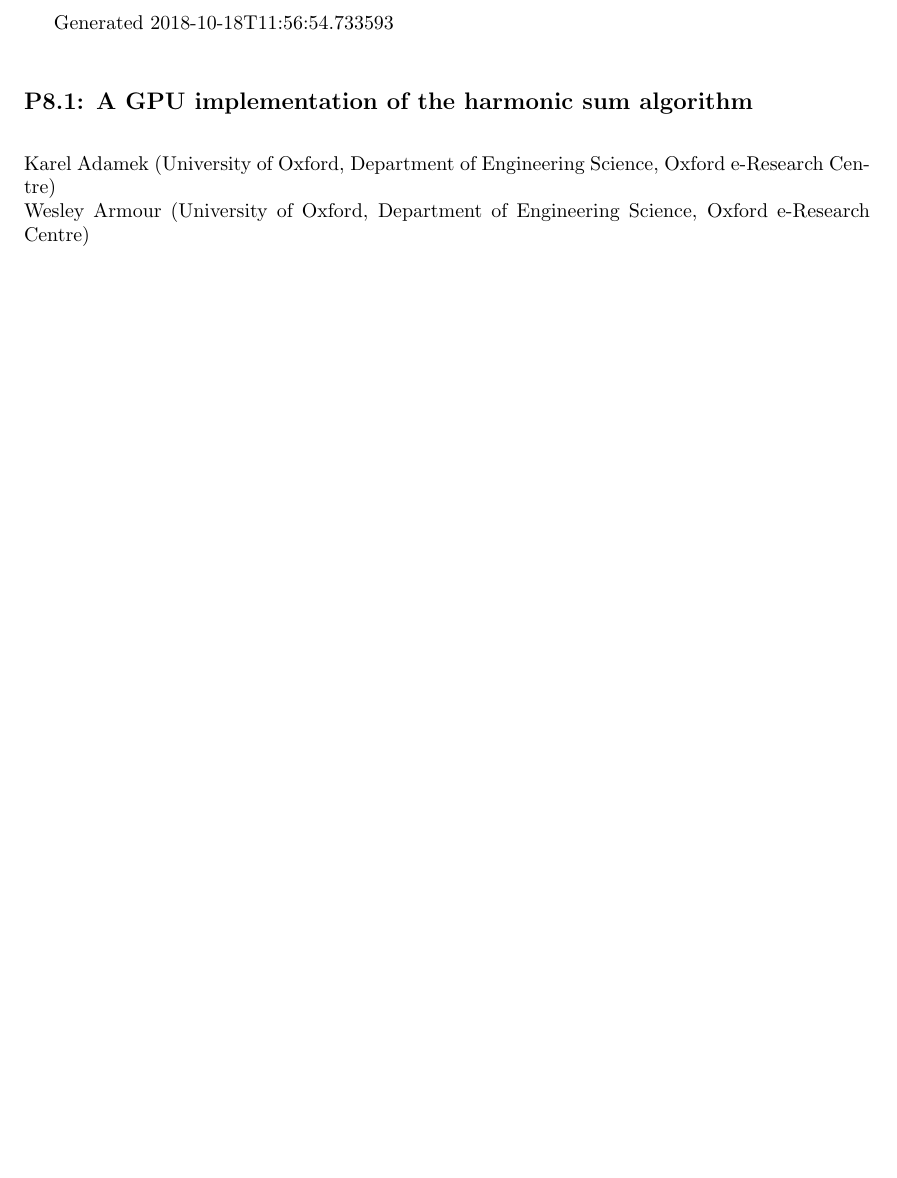
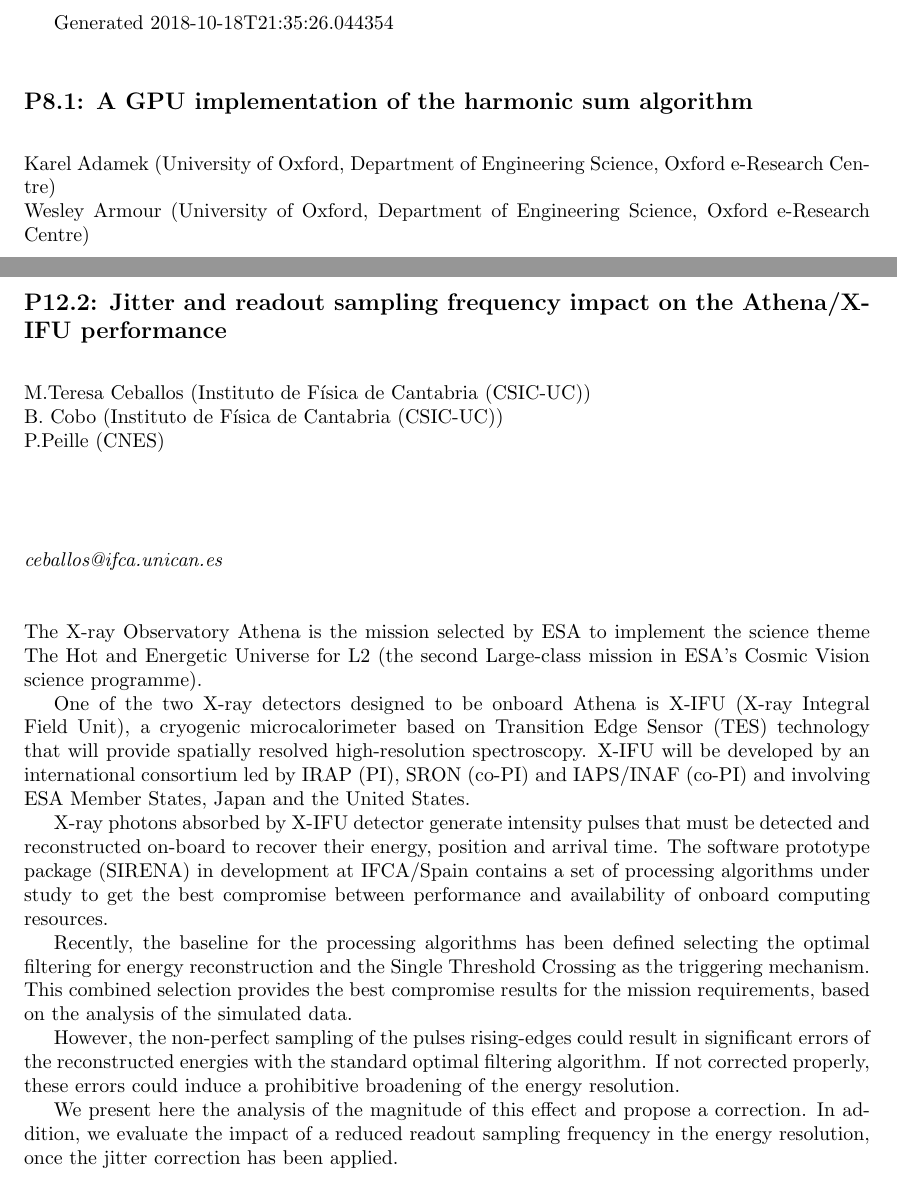
Before and after one commit to astroumd/adass2018, a LaTeX document (abstracts/abstracts.tex): part of page 1 of 211 before the commit and two parts of pages 1 and 33 of 212 after it, the two joined at a grey line, cut so that both start at the same text, the shorter picture padded with empty space. Compiled offline with pdfLaTeX.

```diff
--- a/abstracts/abstracts.tex
+++ b/abstracts/abstracts.tex
@@ -4,7 +4,7 @@
 
               \begin{document}
 
-           Generated 2018-10-18T11:56:54.733593\newline
+           Generated 2018-10-18T21:35:26.044354\newline
 
 \subsection*{P8.1: A GPU implementation of the harmonic sum algorithm}
 \bigskip
@@ -353,6 +353,23 @@
 {\it cardiel@ucm.es}\newline
 \newline\newline
 EMIR, the near-infrared camera and multi-object spectrograph operating in the spectral region from 0.9 to 2.5 microns, has been commissioned at the Nasmyth focus of the Gran Telescopio Canarias. One of the most outstanding capabilities of EMIR is its multi-object spectroscopic mode which, with the help of a robotic reconfigurable slit system, allows to take around 53 spectra simultaneously. This poster describes how important reduction steps, concerning image rectification and wavelength calibration, are performed with the help of PyEmir, the python code developed as part of the contribution of the Universidad Complutense de Madrid in this instrument.\newline
+\newpage
+\subsection*{P12.2: Jitter and readout sampling frequency impact on the Athena/X-IFU performance}
+\bigskip
+M.Teresa Ceballos (Instituto de Física de Cantabria (CSIC-UC)) \newline B. Cobo (Instituto de Física de Cantabria (CSIC-UC)) \newline  P.Peille (CNES)\newline   \newline  \newline  \newline\newline
+{\it ceballos@ifca.unican.es}\newline
+\newline\newline
+The X-ray Observatory Athena is the mission selected by ESA to implement the science theme The Hot and Energetic Universe  for L2 (the second Large-class mission in ESA’s Cosmic Vision science programme).
+
+One of the two X-ray detectors designed to be onboard Athena is X-IFU (X-ray Integral Field Unit), a cryogenic microcalorimeter based on Transition Edge Sensor (TES) technology that will provide spatially resolved high-resolution spectroscopy. X-IFU will be developed by an international consortium led by IRAP (PI), SRON (co-PI) and IAPS/INAF (co-PI) and involving ESA Member States, Japan and the United States.
+
+X-ray photons absorbed by X-IFU detector generate intensity pulses that must be detected and reconstructed on-board to recover their energy, position and arrival time. The software prototype package (SIRENA) in development at IFCA/Spain contains a set of processing algorithms under study to get the best compromise between performance and availability of onboard computing resources.
+
+Recently, the baseline for the processing algorithms has been defined selecting the optimal filtering for energy reconstruction and the Single Threshold Crossing as the triggering mechanism. This combined selection provides the best compromise results for the mission requirements, based on the analysis of the simulated data.
+
+However, the non-perfect sampling of the pulses rising-edges could result in significant errors of the reconstructed energies with the standard optimal filtering algorithm. If not corrected properly, these errors could induce a prohibitive broadening of the energy resolution.
+
+We present here the analysis of the magnitude of this effect and propose a correction. In addition, we evaluate the impact of a reduced readout sampling frequency in the energy resolution, once the jitter correction has been applied.\newline
 \newpage
 \subsection*{P9.7: An automatic data collection and analysis software for GRB studies and its result}
 \bigskip
```
Also changed, not shown: abstracts/abstracts.pdf.
